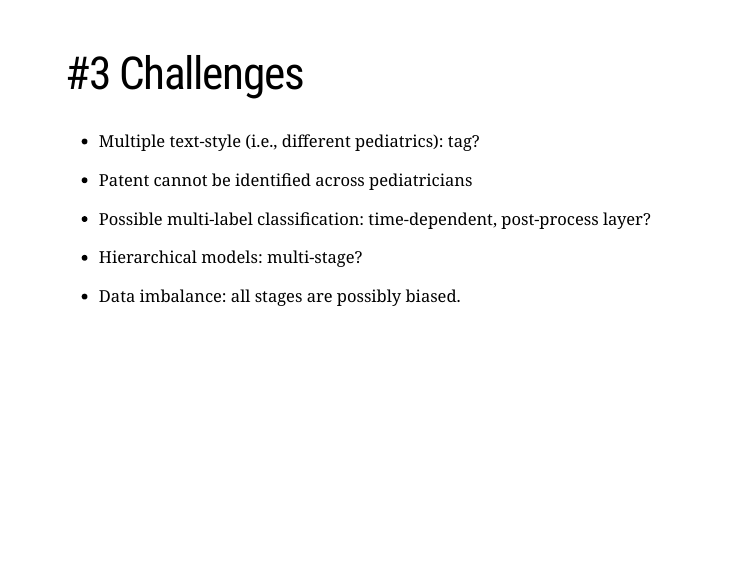
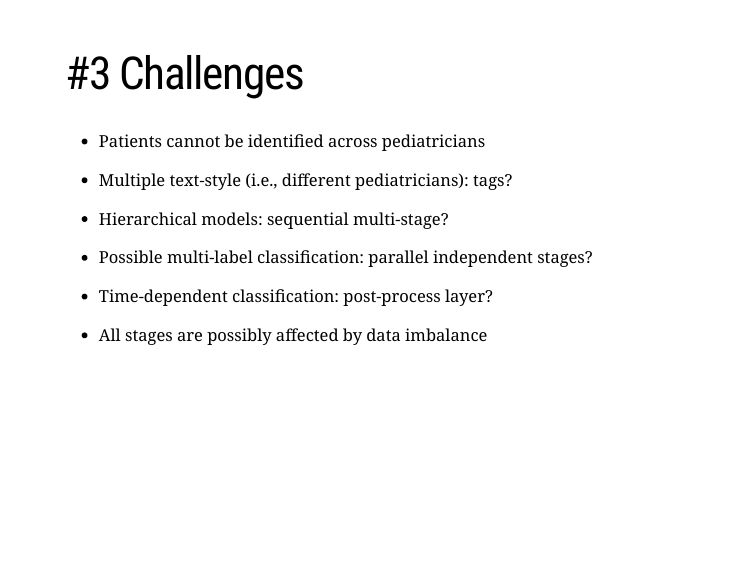
Before and after one commit to CorradoLanera/presentation-cl, an R Markdown document (docs/index.Rmd): page 19 of 28. Rendered offline with R 4.5, knitr and Pandoc, with nearby package versions; the slides are laid out offline by our stand-in for remark.js, each with all of its steps uncovered, in fonts that may differ from those the slides ask for, and without slide numbers, shadows or browser add-ons; some code elsewhere in the file could not run offline.

Commit message:
update b-#3

```diff
--- a/docs/index.Rmd
+++ b/docs/index.Rmd
@@ -418,15 +418,17 @@ gold_04_07 %>%
 
 # #3 Challenges
 
-- Multiple text-style (i.e., different pediatrics): tag?
+- Patients cannot be identified across pediatricians
 
-- Patent cannot be identified across pediatricians
+- Multiple text-style (i.e., different pediatricians): tags?
 
-- Possible multi-label classification: time-dependent, post-process layer?
+- Hierarchical models: sequential multi-stage?
 
-- Hierarchical models: multi-stage?
+- Possible multi-label classification: parallel independent stages?
 
-- Data imbalance: all stages are possibly biased.
+- Time-dependent classification: post-process layer?
+
+- All stages are possibly affected by data imbalance
 
 
 
```
Also changed, not shown: 1 other file.
